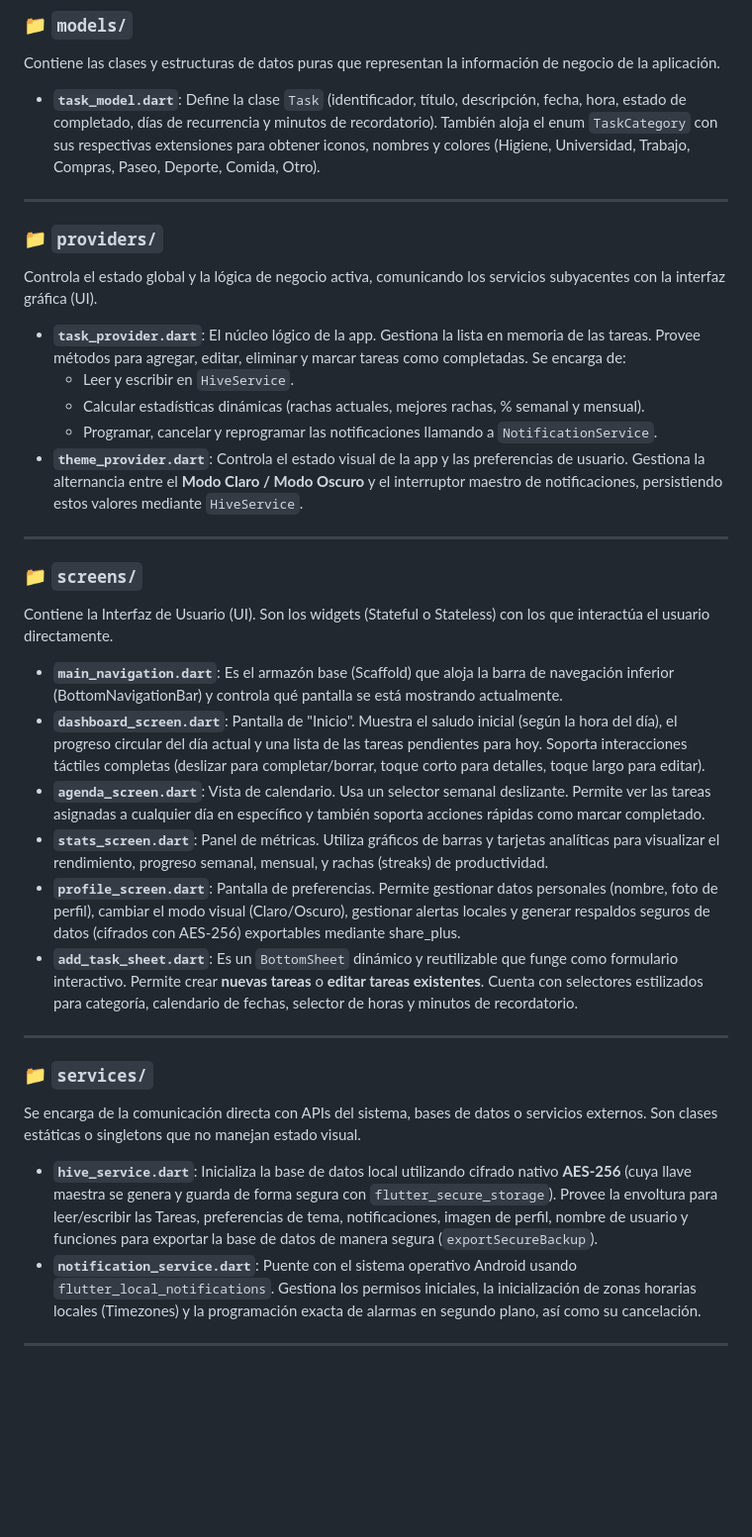
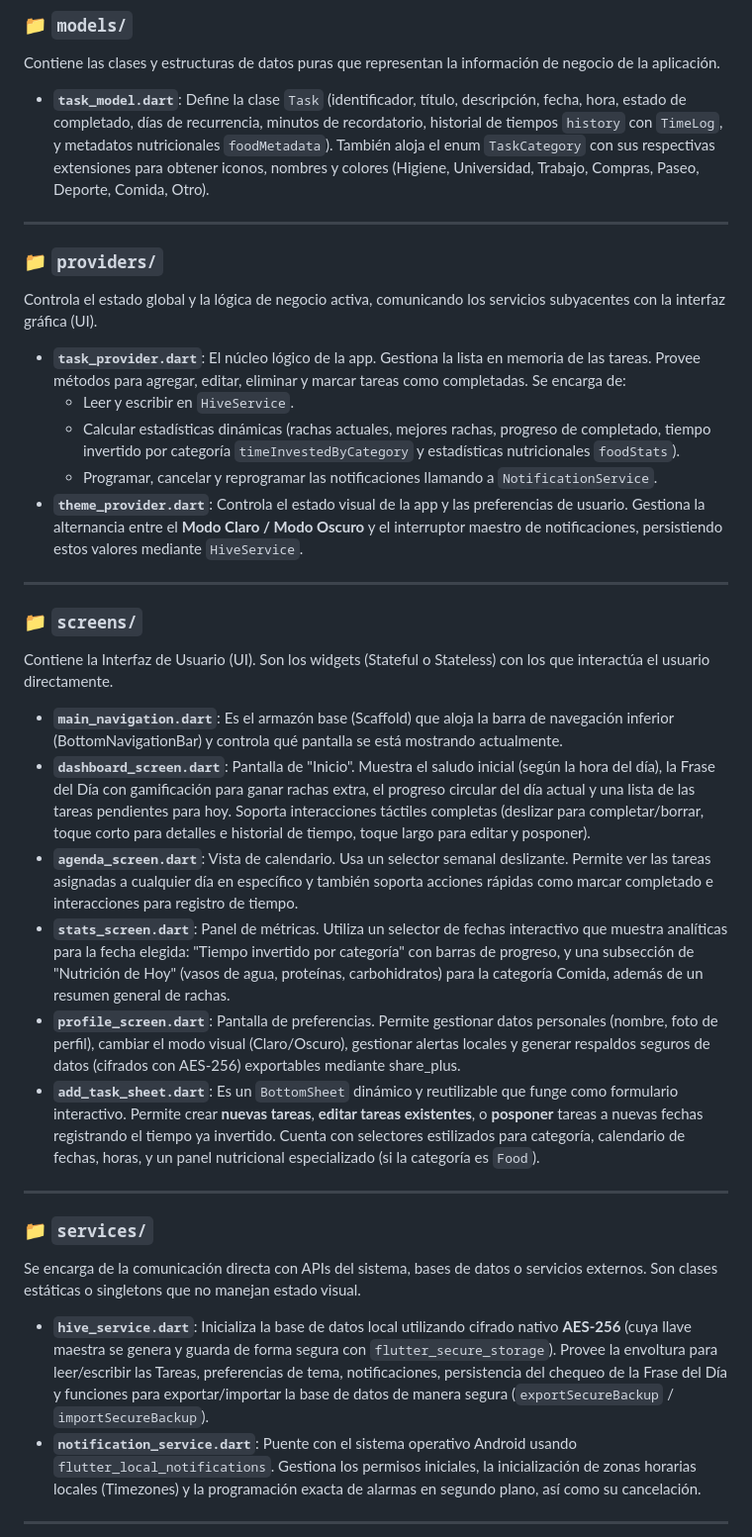
Before and after one commit to Edy-Serrano/Proyecto-App-Rutine, a Markdown page: Estructure.md, the part around one of its changes. Shown at 99% size. Rendered like a GitHub page; blank space fills up the shorter version.

```diff
--- a/Estructure.md
+++ b/Estructure.md
@@ -16,7 +16,7 @@ El punto de entrada de la aplicación. Configura la inicialización de los servi
 ### 📁 `models/`
 Contiene las clases y estructuras de datos puras que representan la información de negocio de la aplicación.
 
-* **`task_model.dart`**: Define la clase `Task` (identificador, título, descripción, fecha, hora, estado de completado, días de recurrencia y minutos de recordatorio). También aloja el enum `TaskCategory` con sus respectivas extensiones para obtener iconos, nombres y colores (Higiene, Universidad, Trabajo, Compras, Paseo, Deporte, Comida, Otro).
+* **`task_model.dart`**: Define la clase `Task` (identificador, título, descripción, fecha, hora, estado de completado, días de recurrencia, minutos de recordatorio, historial de tiempos `history` con `TimeLog`, y metadatos nutricionales `foodMetadata`). También aloja el enum `TaskCategory` con sus respectivas extensiones para obtener iconos, nombres y colores (Higiene, Universidad, Trabajo, Compras, Paseo, Deporte, Comida, Otro).
 
 ---
 
@@ -25,7 +25,7 @@ Controla el estado global y la lógica de negocio activa, comunicando los servic
 
 * **`task_provider.dart`**: El núcleo lógico de la app. Gestiona la lista en memoria de las tareas. Provee métodos para agregar, editar, eliminar y marcar tareas como completadas. Se encarga de:
   - Leer y escribir en `HiveService`.
-  - Calcular estadísticas dinámicas (rachas actuales, mejores rachas, % semanal y mensual).
+  - Calcular estadísticas dinámicas (rachas actuales, mejores rachas, progreso de completado, tiempo invertido por categoría `timeInvestedByCategory` y estadísticas nutricionales `foodStats`).
   - Programar, cancelar y reprogramar las notificaciones llamando a `NotificationService`.
 * **`theme_provider.dart`**: Controla el estado visual de la app y las preferencias de usuario. Gestiona la alternancia entre el **Modo Claro / Modo Oscuro** y el interruptor maestro de notificaciones, persistiendo estos valores mediante `HiveService`.
 
@@ -35,18 +35,18 @@ Controla el estado global y la lógica de negocio activa, comunicando los servic
 Contiene la Interfaz de Usuario (UI). Son los widgets (Stateful o Stateless) con los que interactúa el usuario directamente.
 
 * **`main_navigation.dart`**: Es el armazón base (Scaffold) que aloja la barra de navegación inferior (BottomNavigationBar) y controla qué pantalla se está mostrando actualmente.
-* **`dashboard_screen.dart`**: Pantalla de "Inicio". Muestra el saludo inicial (según la hora del día), el progreso circular del día actual y una lista de las tareas pendientes para hoy. Soporta interacciones táctiles completas (deslizar para completar/borrar, toque corto para detalles, toque largo para editar).
-* **`agenda_screen.dart`**: Vista de calendario. Usa un selector semanal deslizante. Permite ver las tareas asignadas a cualquier día en específico y también soporta acciones rápidas como marcar completado.
-* **`stats_screen.dart`**: Panel de métricas. Utiliza gráficos de barras y tarjetas analíticas para visualizar el rendimiento, progreso semanal, mensual, y rachas (streaks) de productividad.
+* **`dashboard_screen.dart`**: Pantalla de "Inicio". Muestra el saludo inicial (según la hora del día), la Frase del Día con gamificación para ganar rachas extra, el progreso circular del día actual y una lista de las tareas pendientes para hoy. Soporta interacciones táctiles completas (deslizar para completar/borrar, toque corto para detalles e historial de tiempo, toque largo para editar y posponer).
+* **`agenda_screen.dart`**: Vista de calendario. Usa un selector semanal deslizante. Permite ver las tareas asignadas a cualquier día en específico y también soporta acciones rápidas como marcar completado e interacciones para registro de tiempo.
+* **`stats_screen.dart`**: Panel de métricas. Utiliza un selector de fechas interactivo que muestra analíticas para la fecha elegida: "Tiempo invertido por categoría" con barras de progreso, y una subsección de "Nutrición de Hoy" (vasos de agua, proteínas, carbohidratos) para la categoría Comida, además de un resumen general de rachas.
 * **`profile_screen.dart`**: Pantalla de preferencias. Permite gestionar datos personales (nombre, foto de perfil), cambiar el modo visual (Claro/Oscuro), gestionar alertas locales y generar respaldos seguros de datos (cifrados con AES-256) exportables mediante share_plus.
-* **`add_task_sheet.dart`**: Es un `BottomSheet` dinámico y reutilizable que funge como formulario interactivo. Permite crear **nuevas tareas** o **editar tareas existentes**. Cuenta con selectores estilizados para categoría, calendario de fechas, selector de horas y minutos de recordatorio.
+* **`add_task_sheet.dart`**: Es un `BottomSheet` dinámico y reutilizable que funge como formulario interactivo. Permite crear **nuevas tareas**, **editar tareas existentes**, o **posponer** tareas a nuevas fechas registrando el tiempo ya invertido. Cuenta con selectores estilizados para categoría, calendario de fechas, horas, y un panel nutricional especializado (si la categoría es `Food`).
 
 ---
 
 ### 📁 `services/`
 Se encarga de la comunicación directa con APIs del sistema, bases de datos o servicios externos. Son clases estáticas o singletons que no manejan estado visual.
 
-* **`hive_service.dart`**: Inicializa la base de datos local utilizando cifrado nativo **AES-256** (cuya llave maestra se genera y guarda de forma segura con `flutter_secure_storage`). Provee la envoltura para leer/escribir las Tareas, preferencias de tema, notificaciones, imagen de perfil, nombre de usuario y funciones para exportar la base de datos de manera segura (`exportSecureBackup`).
+* **`hive_service.dart`**: Inicializa la base de datos local utilizando cifrado nativo **AES-256** (cuya llave maestra se genera y guarda de forma segura con `flutter_secure_storage`). Provee la envoltura para leer/escribir las Tareas, preferencias de tema, notificaciones, persistencia del chequeo de la Frase del Día y funciones para exportar/importar la base de datos de manera segura (`exportSecureBackup` / `importSecureBackup`).
 * **`notification_service.dart`**: Puente con el sistema operativo Android usando `flutter_local_notifications`. Gestiona los permisos iniciales, la inicialización de zonas horarias locales (Timezones) y la programación exacta de alarmas en segundo plano, así como su cancelación.
 
 ---
```
Also changed, not shown: other parts of Estructure.md (+14 -0 lines), README.md (+28 -13 lines).
